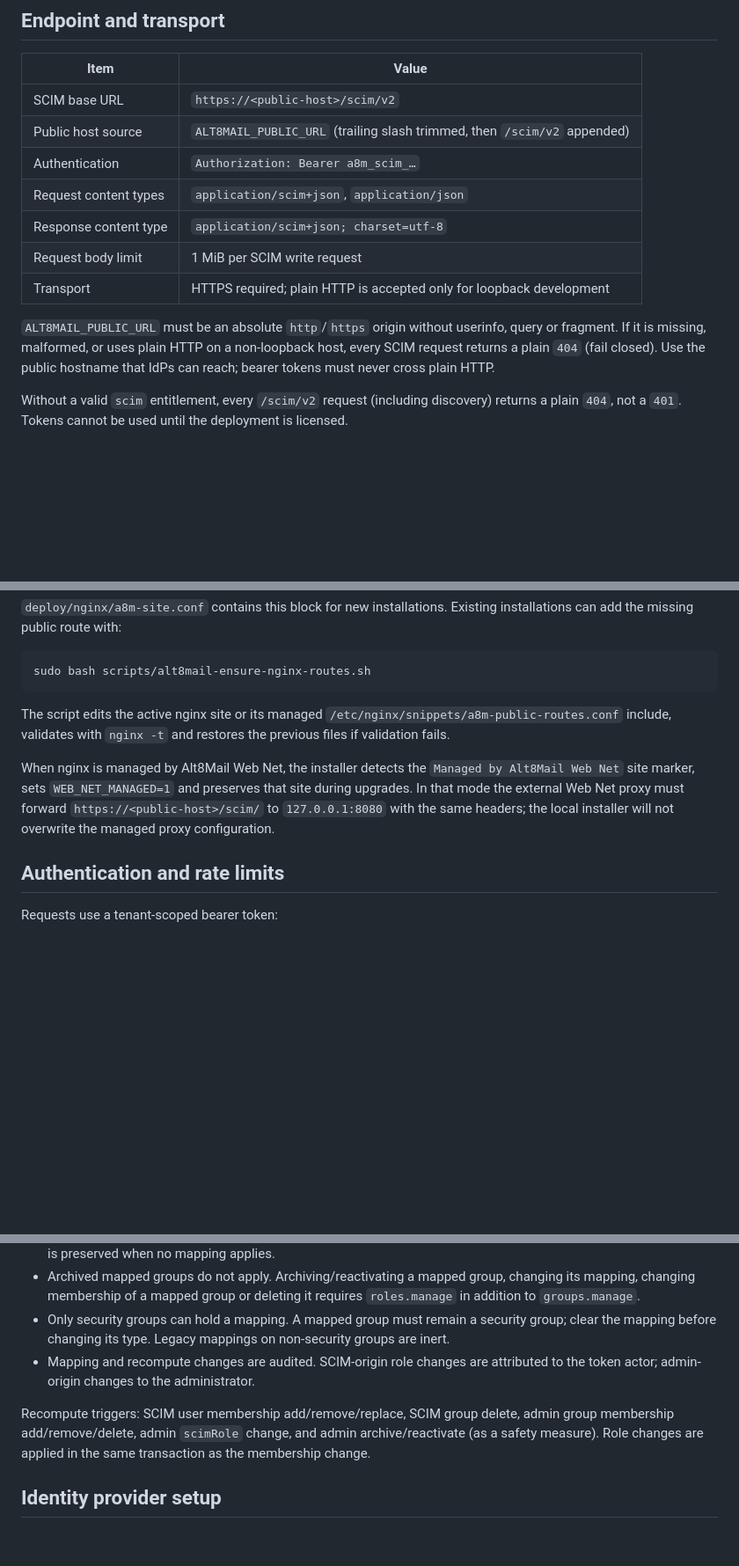
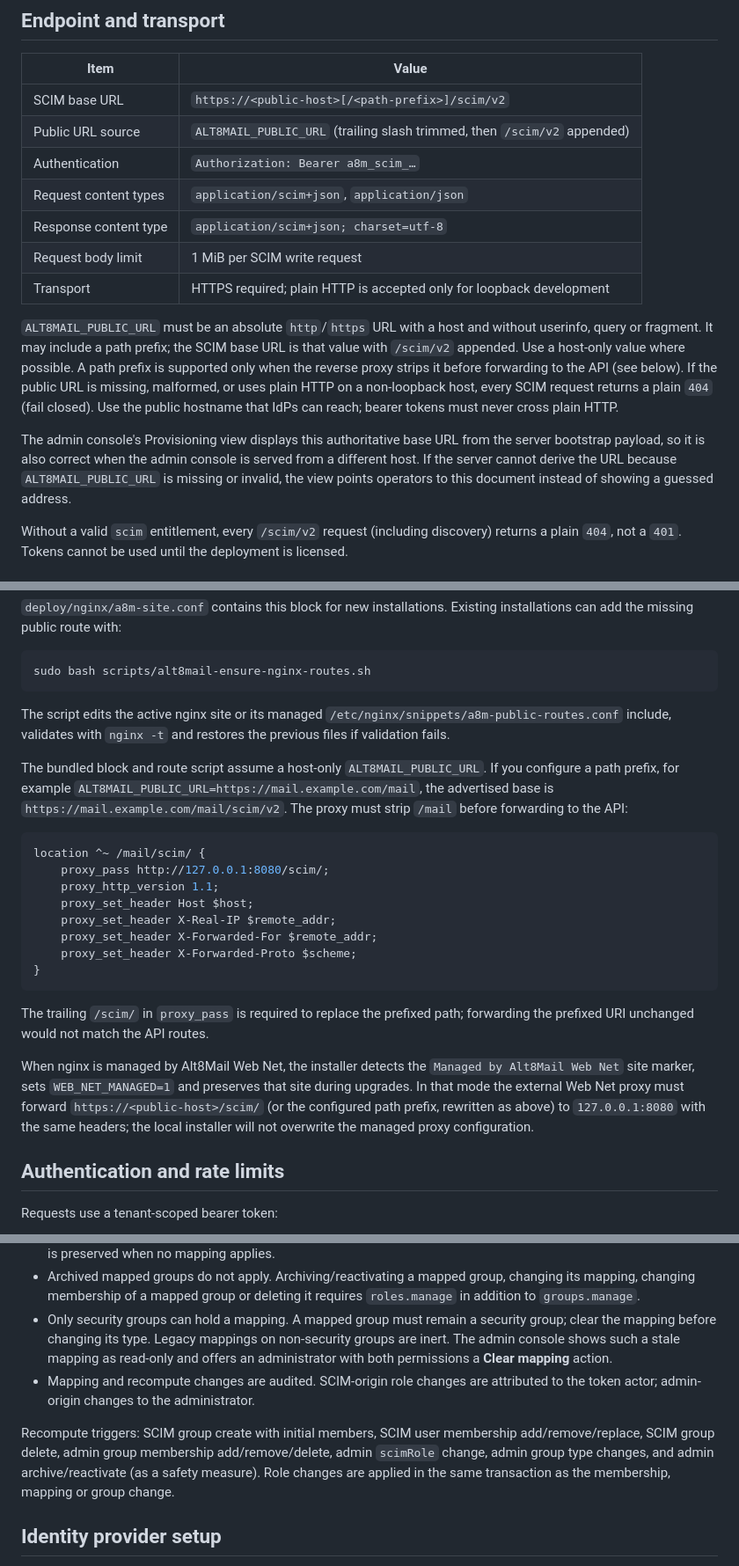
Before and after one commit to CryptRoute/Alt8Mail, a Markdown page: docs/SCIM.md, 3 parts joined by grey strips. Shown at 88% size. GitHub-like rendering; blank space fills up the shorter version.

Commit message:
docs: clarify SCIM URL and mapping semantics
Document path-prefix public URLs and the proxy rewrite requirement,
path-less read-only echoes, SCIM group-create and group-type-change
recompute triggers, and the qualified member-removal no-op semantics
for unknown, malformed and cross-tenant ids.

Co-Authored-By: Claude Code <noreply@anthropic.com>

````diff
--- a/docs/SCIM.md
+++ b/docs/SCIM.md
@@ -18,19 +18,28 @@ for the supported subset documented below. Unsupported features are listed in
 
 | Item | Value |
 | --- | --- |
-| SCIM base URL | `https://<public-host>/scim/v2` |
-| Public host source | `ALT8MAIL_PUBLIC_URL` (trailing slash trimmed, then `/scim/v2` appended) |
+| SCIM base URL | `https://<public-host>[/<path-prefix>]/scim/v2` |
+| Public URL source | `ALT8MAIL_PUBLIC_URL` (trailing slash trimmed, then `/scim/v2` appended) |
 | Authentication | `Authorization: Bearer a8m_scim_…` |
 | Request content types | `application/scim+json`, `application/json` |
 | Response content type | `application/scim+json; charset=utf-8` |
 | Request body limit | 1 MiB per SCIM write request |
 | Transport | HTTPS required; plain HTTP is accepted only for loopback development |
 
-`ALT8MAIL_PUBLIC_URL` must be an absolute `http`/`https` origin without
-userinfo, query or fragment. If it is missing, malformed, or uses plain HTTP on
-a non-loopback host, every SCIM request returns a plain `404` (fail closed).
-Use the public hostname that IdPs can reach; bearer tokens must never cross
-plain HTTP.
+`ALT8MAIL_PUBLIC_URL` must be an absolute `http`/`https` URL with a host and
+without userinfo, query or fragment. It may include a path prefix; the SCIM
+base URL is that value with `/scim/v2` appended. Use a host-only value where
+possible. A path prefix is supported only when the reverse proxy strips it
+before forwarding to the API (see below). If the public URL is missing,
+malformed, or uses plain HTTP on a non-loopback host, every SCIM request
+returns a plain `404` (fail closed). Use the public hostname that IdPs can
+reach; bearer tokens must never cross plain HTTP.
+
+The admin console's Provisioning view displays this authoritative base URL
+from the server bootstrap payload, so it is also correct when the admin
+console is served from a different host. If the server cannot derive the URL
+because `ALT8MAIL_PUBLIC_URL` is missing or invalid, the view points operators
+to this document instead of showing a guessed address.
 
 Without a valid `scim` entitlement, every `/scim/v2` request (including
 discovery) returns a plain `404`, not a `401`. Tokens cannot be used until the
@@ -63,12 +72,32 @@ The script edits the active nginx site or its managed
 `/etc/nginx/snippets/a8m-public-routes.conf` include, validates with `nginx -t`
 and restores the previous files if validation fails.
 
+The bundled block and route script assume a host-only
+`ALT8MAIL_PUBLIC_URL`. If you configure a path prefix, for example
+`ALT8MAIL_PUBLIC_URL=https://mail.example.com/mail`, the advertised base is
+`https://mail.example.com/mail/scim/v2`. The proxy must strip `/mail` before
+forwarding to the API:
+
+```nginx
+location ^~ /mail/scim/ {
+    proxy_pass http://127.0.0.1:8080/scim/;
+    proxy_http_version 1.1;
+    proxy_set_header Host $host;
+    proxy_set_header X-Real-IP $remote_addr;
+    proxy_set_header X-Forwarded-For $remote_addr;
+    proxy_set_header X-Forwarded-Proto $scheme;
+}
+```
+
+The trailing `/scim/` in `proxy_pass` is required to replace the prefixed
+path; forwarding the prefixed URI unchanged would not match the API routes.
+
 When nginx is managed by Alt8Mail Web Net, the installer detects the
 `Managed by Alt8Mail Web Net` site marker, sets `WEB_NET_MANAGED=1` and
 preserves that site during upgrades. In that mode the external Web Net proxy
-must forward `https://<public-host>/scim/` to `127.0.0.1:8080` with the same
-headers; the local installer will not overwrite the managed proxy
-configuration.
+must forward `https://<public-host>/scim/` (or the configured path prefix,
+rewritten as above) to `127.0.0.1:8080` with the same headers; the local
+installer will not overwrite the managed proxy configuration.
 
 ## Authentication and rate limits
 
@@ -383,14 +416,17 @@ Rules:
   requires `roles.manage` in addition to `groups.manage`.
 - Only security groups can hold a mapping. A mapped group must remain a
   security group; clear the mapping before changing its type. Legacy mappings
-  on non-security groups are inert.
+  on non-security groups are inert. The admin console shows such a stale
+  mapping as read-only and offers an administrator with both permissions a
+  **Clear mapping** action.
 - Mapping and recompute changes are audited. SCIM-origin role changes are
   attributed to the token actor; admin-origin changes to the administrator.
 
-Recompute triggers: SCIM user membership add/remove/replace, SCIM group delete,
-admin group membership add/remove/delete, admin `scimRole` change, and admin
-archive/reactivate (as a safety measure). Role changes are applied in the same
-transaction as the membership change.
+Recompute triggers: SCIM group create with initial members, SCIM user
+membership add/remove/replace, SCIM group delete, admin group membership
+add/remove/delete, admin `scimRole` change, admin group type changes, and
+admin archive/reactivate (as a safety measure). Role changes are applied in
+the same transaction as the membership, mapping or group change.
 
 ## Identity provider setup
 
````
Also changed, not shown: other parts of docs/SCIM.md (+10 -6 lines).
